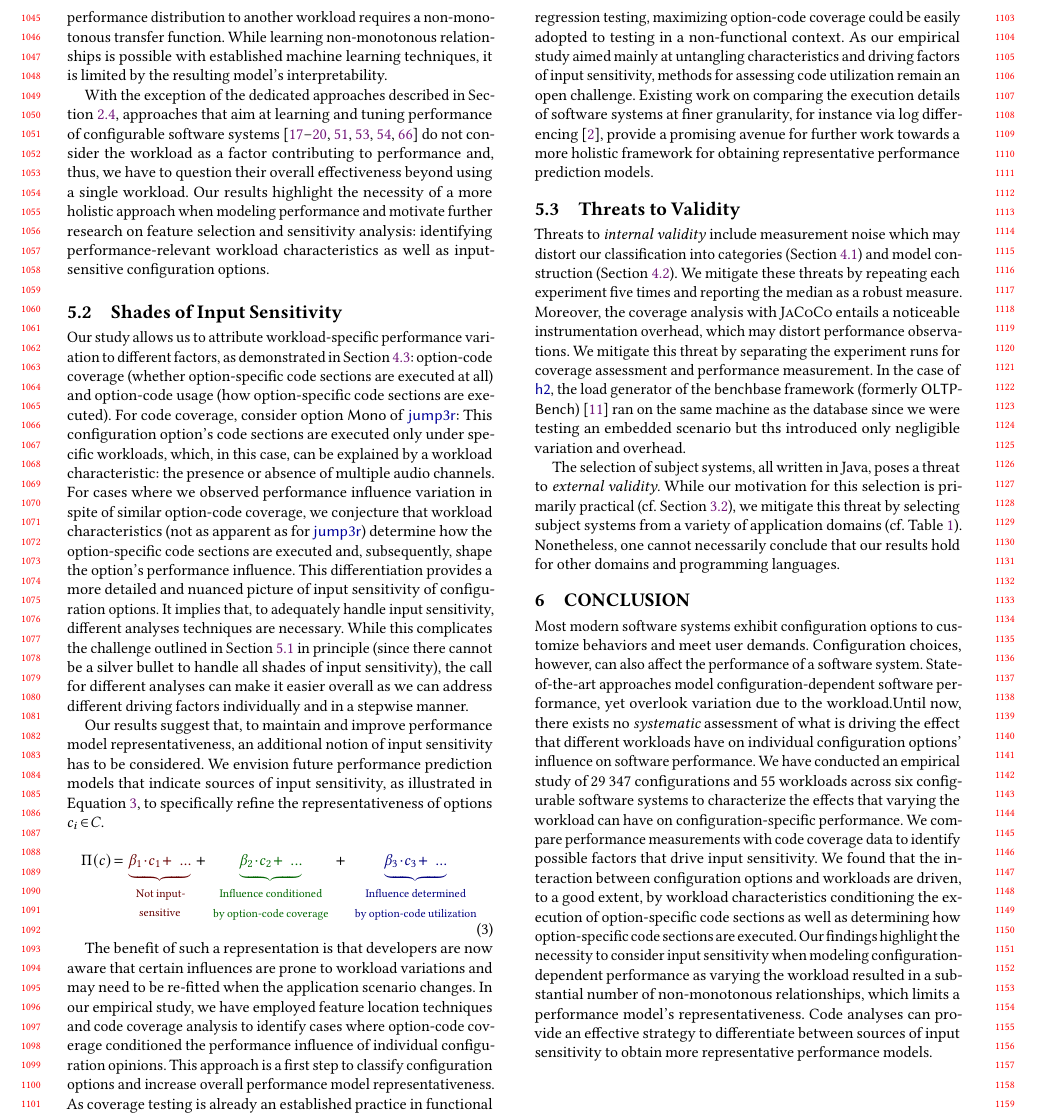
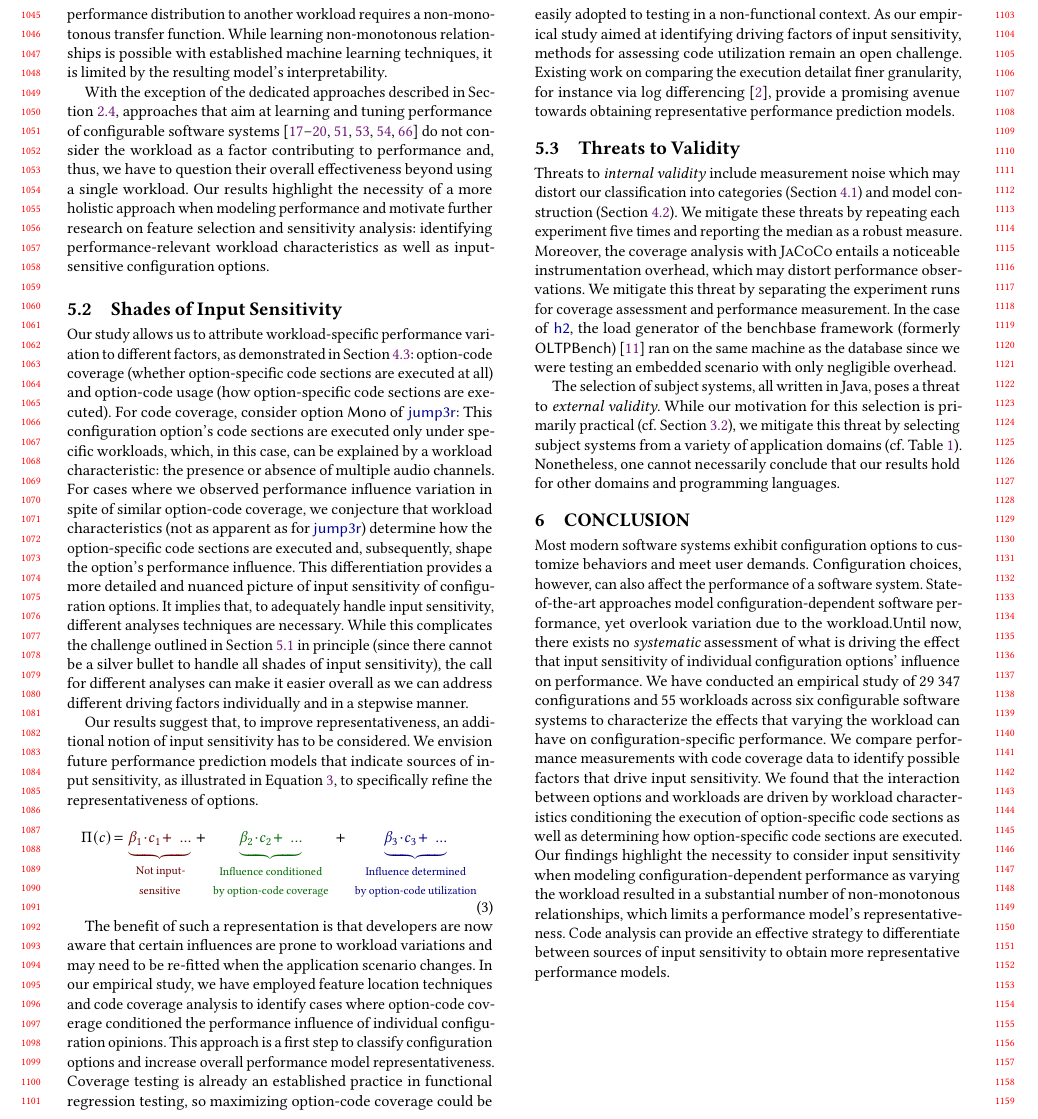
Before and after one commit to smba/workload_coverage_paper, a LaTeX paper (main.tex, which reads content.tex): part of page 10 of 12, cut so that both start at the same text. Compiled offline with pdfLaTeX.

Commit message:
fit to 10 pages

```diff
--- a/content.tex
+++ b/content.tex
@@ -438,7 +439,7 @@ With the exception of the dedicated approaches described in Section~\ref{sec:wor
 Our study allows us to attribute workload-specific performance variation to different factors, as demonstrated in Section~\ref{sec:categories}: option-code coverage (whether option-specific code sections are executed at all) and option-code usage (how option-specific code sections are executed). For code coverage, consider option \textsf{Mono} of \jumper: This configuration option's code sections are executed only under specific workloads, which, in this case, can be explained by a workload characteristic: the presence or absence of multiple audio channels. For cases where we observed performance influence variation in spite of similar option-code coverage, we conjecture that workload characteristics (not as apparent as for \jumper) determine how the option-specific code sections are executed and, subsequently, shape the option’s performance influence.
 This differentiation provides a more detailed and nuanced picture of input sensitivity of configuration options. It implies that, to adequately handle input sensitivity, different analyses techniques are necessary. While this complicates the challenge outlined in Section~\ref{sec:discusssion_challenge} in principle (since there cannot be a silver bullet to handle all shades of input sensitivity), the call for different analyses can make it easier overall as we can address different driving factors individually and in a stepwise manner.
 
-Our results suggest that, to maintain and improve performance model representativeness, an additional notion of input sensitivity has to be considered. We envision future performance prediction models that indicate sources of input sensitivity, as illustrated in Equation~\ref{eq:cool_model}, to specifically refine the representativeness of options $c_i \in C$.
+Our results suggest that, to improve representativeness, an additional notion of input sensitivity has to be considered. We envision future performance prediction models that indicate sources of input sensitivity, as illustrated in Equation~\ref{eq:cool_model}, to specifically refine the representativeness of options.
 \begin{equation}
 	\Pi(c) = {\color{red!40!black}
 		\underbrace{\beta_1 \cdot c_1 + ~~\ldots}_{\text{\parbox{1.4cm}{\centering Not input-sensitive}}}
@@ -452,15 +453,15 @@ Our results suggest that, to maintain and improve performance model representati
 \end{equation}
 
 The benefit of such a representation is that developers are now aware that certain influences are prone to workload variations and may need to be re-fitted when the application scenario changes.
-In our empirical study, we have employed feature location techniques and code coverage analysis to identify cases where option-code coverage conditioned the performance influence of individual configuration opinions. This approach is a first step to classify configuration options and increase overall performance model representativeness. As coverage testing is already an established practice in functional regression testing, maximizing option-code coverage could be easily adopted to testing in a non-functional context.
-As our empirical study aimed mainly at untangling characteristics and driving factors of input sensitivity, methods for assessing code utilization remain an open challenge. Existing work on comparing the execution details of software systems at finer granularity, for instance via log differencing~\cite{bao_logdiff_ase_2019}, provide a promising avenue for further work towards a more holistic framework for obtaining representative performance prediction models.
+In our empirical study, we have employed feature location techniques and code coverage analysis to identify cases where option-code coverage conditioned the performance influence of individual configuration opinions. This approach is a first step to classify configuration options and increase overall performance model representativeness. Coverage testing is already an established practice in functional regression testing, so maximizing option-code coverage could be easily adopted to testing in a non-functional context.
+As our empirical study aimed at identifying driving factors of input sensitivity, methods for assessing code utilization remain an open challenge. Existing work on comparing the execution detailat finer granularity, for instance via log differencing~\cite{bao_logdiff_ase_2019}, provide a promising avenue towards obtaining representative performance prediction models.
 
 \subsection{Threats to Validity}\label{sec:threats}
 Threats to \emph{internal validity} include measurement noise which may distort our classification into categories (Section~\ref{sec:rq1}) and model construction (Section~\ref{sec:rq2}). We mitigate these threats by repeating each experiment five times and reporting the median as a robust measure. %For \htwo, we confirmed a negligible measurement variation in a separate pre-study.
-Moreover, the coverage analysis with \mbox{\textsc{JaCoCo}} entails a noticeable instrumentation overhead, which may distort performance observations. We mitigate this threat by separating the experiment runs for coverage assessment and performance measurement. In the case of \htwo, the load generator of the \textsf{benchbase}} framework (formerly \textsf{OLTPBench})~\cite{difallah_oltp_2013} ran on the same machine as the database since we were testing an embedded scenario but ths introduced only negligible variation and overhead.
+Moreover, the coverage analysis with \mbox{\textsc{JaCoCo}} entails a noticeable instrumentation overhead, which may distort performance observations. We mitigate this threat by separating the experiment runs for coverage assessment and performance measurement. In the case of \htwo, the load generator of the \textsf{benchbase} framework (formerly \textsf{OLTPBench})~\cite{difallah_oltp_2013} ran on the same machine as the database since we were testing an embedded scenario with only negligible overhead.
 
 The selection of subject systems, all written in Java, poses a threat to \emph{external validity}. While our motivation for this selection is primarily practical (cf. Section~\ref{sec:setup}), we mitigate this threat by selecting subject systems from a variety of application domains (cf.~Table~\ref{tab:subject_systems}). Nonetheless, one cannot necessarily conclude that our results hold for other domains and programming languages.
 
 \section{Conclusion}\label{sec:conclusion}
 Most modern software systems exhibit configuration options to customize behaviors and meet user demands. Configuration choices, however, can also affect the performance of a software system.
-State-of-the-art approaches model configuration-dependent software performance, yet overlook variation due to the workload.Until now, there exists no \textit{systematic} assessment of what is driving the effect that different workloads have on individual configuration options’ influence on software performance. We have conducted an empirical study of 29 347 configurations and 55 workloads across six configurable software systems to characterize the effects that varying the workload can have on configuration-specific performance. We compare performance measurements with code coverage data to identify possible factors that drive input sensitivity. We found that the interaction between configuration options and workloads are driven, to a good extent, by workload characteristics conditioning the execution of option-specific code sections as well as determining how option-specific code sections are executed. Our findings highlight the necessity to consider input sensitivity when modeling configuration-dependent performance as varying the workload resulted in a substantial number of non-monotonous relationships, which limits a performance model's representativeness. Code analyses can provide an effective strategy to differentiate between sources of input sensitivity to obtain more representative performance models.
+State-of-the-art approaches model configuration-dependent software performance, yet overlook variation due to the workload.Until now, there exists no \textit{systematic} assessment of what is driving the effect that input sensitivity of individual configuration options’ influence on performance. We have conducted an empirical study of 29 347 configurations and 55 workloads across six configurable software systems to characterize the effects that varying the workload can have on configuration-specific performance. We compare performance measurements with code coverage data to identify possible factors that drive input sensitivity. We found that the interaction between options and workloads are driven by workload characteristics conditioning the execution of option-specific code sections as well as determining how option-specific code sections are executed. Our findings highlight the necessity to consider input sensitivity when modeling configuration-dependent performance as varying the workload resulted in a substantial number of non-monotonous relationships, which limits a performance model's representativeness. Code analysis can provide an effective strategy to differentiate between sources of input sensitivity to obtain more representative performance models.
```
Also changed, not shown: content.tex (3 more changed lines).
